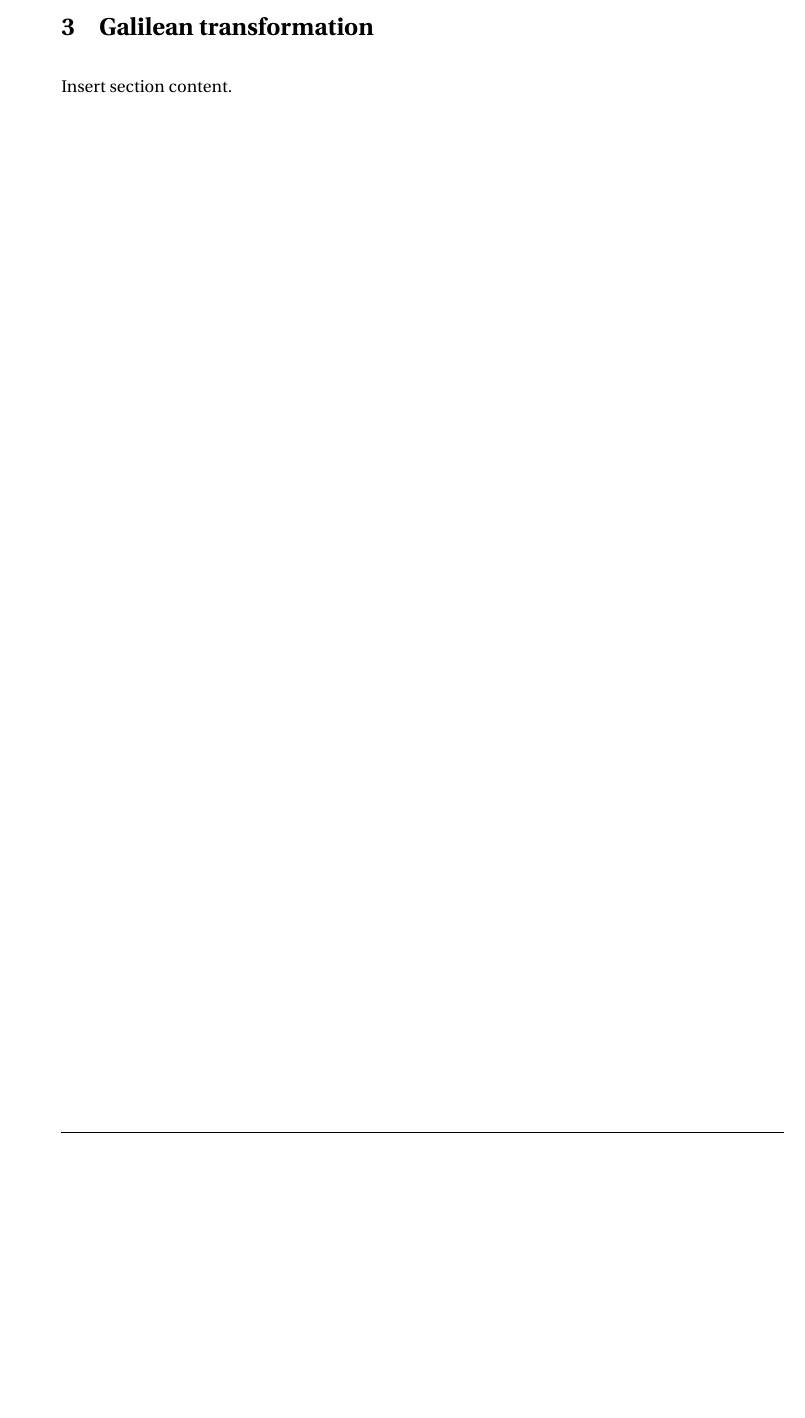
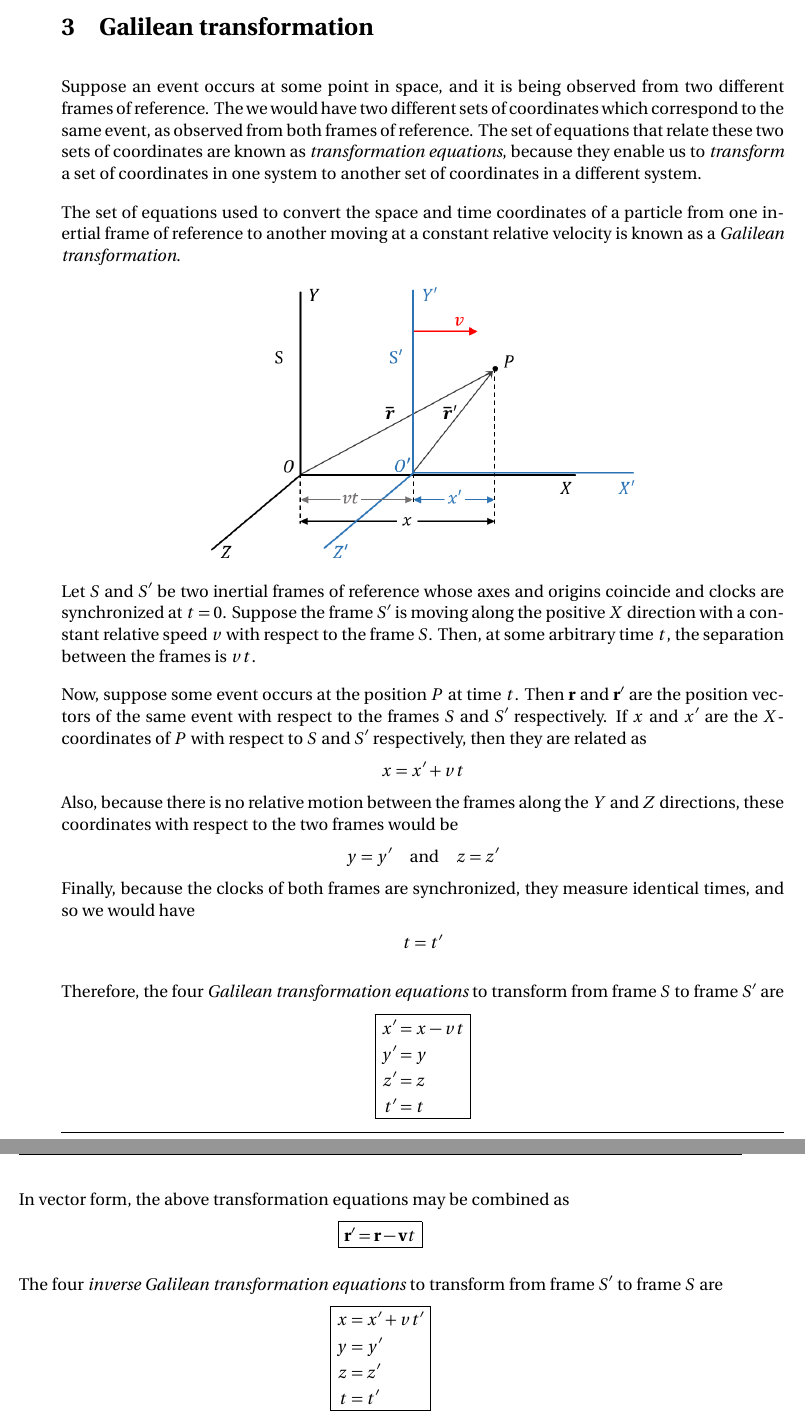
Before and after one commit to pararover/PHY01MJMN01R04_Mechanics, a LaTeX document (U1-Frames-of-Reference/main.tex, which reads U1-Frames-of-Reference/preamble.tex, U1-Frames-of-Reference/sections/03-galilean-transformation.tex): part of page 11 of 11 before the commit and two parts of pages 11 and 12 of 13 after it, the two joined at a grey line, cut so that both start at the same text, the shorter picture padded with empty space. Compiled offline with pdfLaTeX.

Commit message:
Update content
Included invariance of length.

```diff
--- a/U1-Frames-of-Reference/preamble.tex
+++ b/U1-Frames-of-Reference/preamble.tex
@@ -31,6 +31,7 @@
 \usepackage{fancyvrb}
 \usepackage{soul}
 \usepackage[most]{tcolorbox}
+\usepackage{empheq}
 
 \input{doc-settings}
 \input{my-commands}
--- a/U1-Frames-of-Reference/sections/03-galilean-transformation.tex
+++ b/U1-Frames-of-Reference/sections/03-galilean-transformation.tex
@@ -1,2 +1,44 @@
 \section{Galilean transformation}
-	Insert section content.
+	Suppose an event occurs at some point in space, and it is being observed from two different frames of reference. The we would have two different sets of coordinates which correspond to the same event, as observed from both frames of reference. The set of equations that relate these two sets of coordinates are known as \emph{transformation equations}, because they enable us to \emph{transform} a set of coordinates in one system to another set of coordinates in a different system.
+
+	The set of equations used to convert the space and time coordinates of a particle from one inertial frame of reference to another moving at a constant relative velocity is known as a \emph{Galilean transformation}.
+
+	\begin{figure}[h!]
+		\centering
+		\includegraphics[width=0.6\textwidth]{figures/fig_galilean-transformation-01.png}
+	\end{figure}
+
+	Let $S$ and $S'$ be two inertial frames of reference whose axes and origins coincide and clocks are synchronized at $t=0$. Suppose the frame $S'$ is moving along the positive $X$ direction with a constant relative speed $v$ with respect to the frame $S$. Then, at some arbitrary time $t$, the separation between the frames is $vt$.
+
+	Now, suppose some event occurs at the position $P$ at time $t$. Then $\vb{r}$ and $\vb{r}'$ are the position vectors of the same event with respect to the frames $S$ and $S'$ respectively. If $x$ and $x'$ are the $X$-coordinates of $P$ with respect to $S$ and $S'$ respectively, then they are related as
+	\begin{align*}
+		x&=x'+vt
+	\end{align*}
+	Also, because there is no relative motion between the frames along the $Y$ and $Z$ directions, these coordinates with respect to the two frames would be
+	\begin{align*}
+		y=y'\qq{and}z=z'
+	\end{align*}
+	Finally, because the clocks of both frames are synchronized, they measure identical times, and so we would have
+	\begin{align*}
+		t=t'
+	\end{align*}
+
+	Therefore, the four \emph{Galilean transformation equations} to transform from frame $S$ to frame $S'$ are
+	\begin{empheq}[box=\fbox]{align*}
+		x'&=x-vt \\
+		y'&=y \\
+		z'&=z \\
+		t'&=t
+	\end{empheq}
+	In vector form, the above transformation equations may be combined as
+	\begin{align*}
+		\Aboxed{\vb{r}'&=\vb{r}-\vb{v}t}
+	\end{align*}
+
+	The four \emph{inverse Galilean transformation equations} to transform from frame $S'$ to frame $S$ are
+	\begin{empheq}[box=\fbox]{align*}
+		x&=x'+vt' \\
+		y&=y' \\
+		z&=z' \\
+		t&=t'
+	\end{empheq}
@@ -2,0 +75,2 @@
+				L&=\sqrt{(x_A-x_B)^2+(y_A-y_B)^2+(z_A-z_B)^2} \label{eqn:gal-inv:L}
+			\end{align}
```
Also changed, not shown: U1-Frames-of-Reference/sections/02-inertial-frames.tex (+1 -1 lines), U1-Frames-of-Reference/figures/fig_gal-inv_length.png (added), U1-Frames-of-Reference/figures/fig_galilean-transformation-01.png (added), U1-Frames-of-Reference/main.pdf, U1-Frames-of-Reference/sections/03-galilean-transformation.tex (55 more changed lines), 1 other file.
